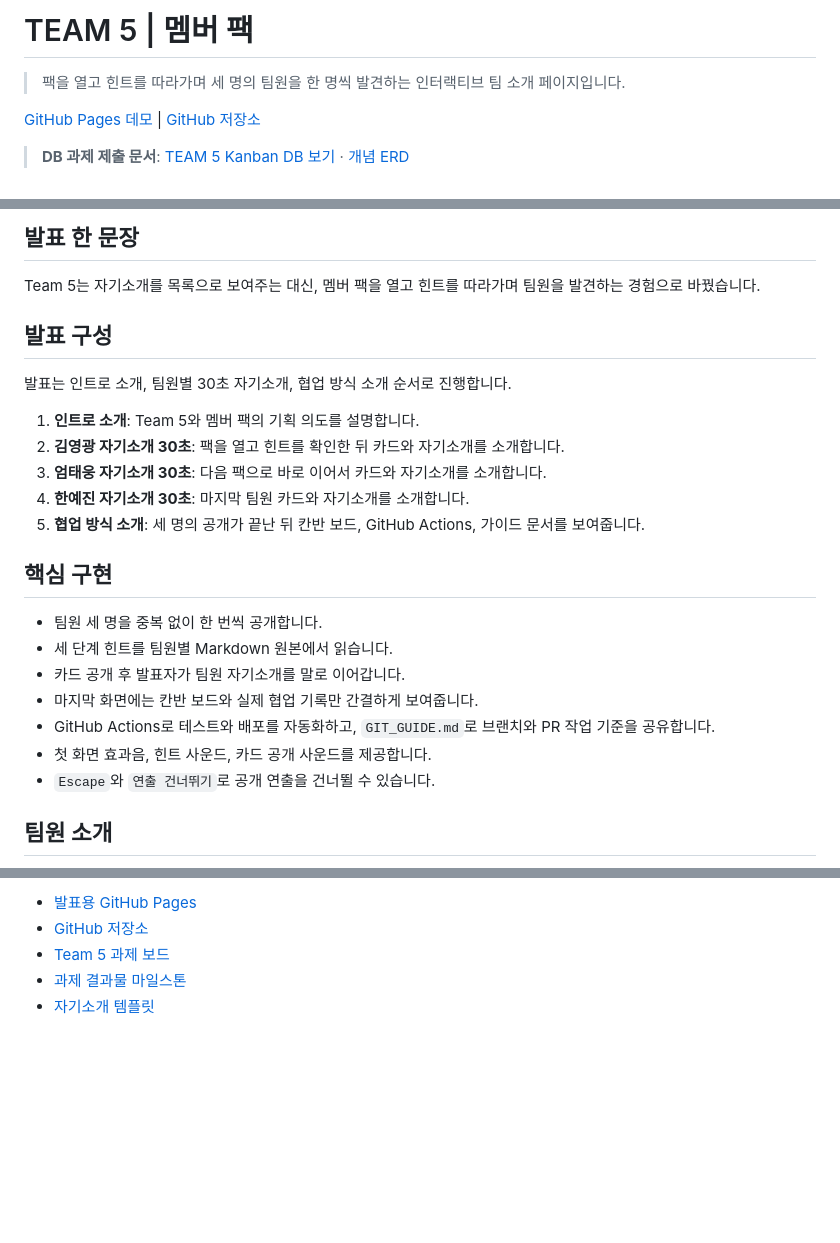
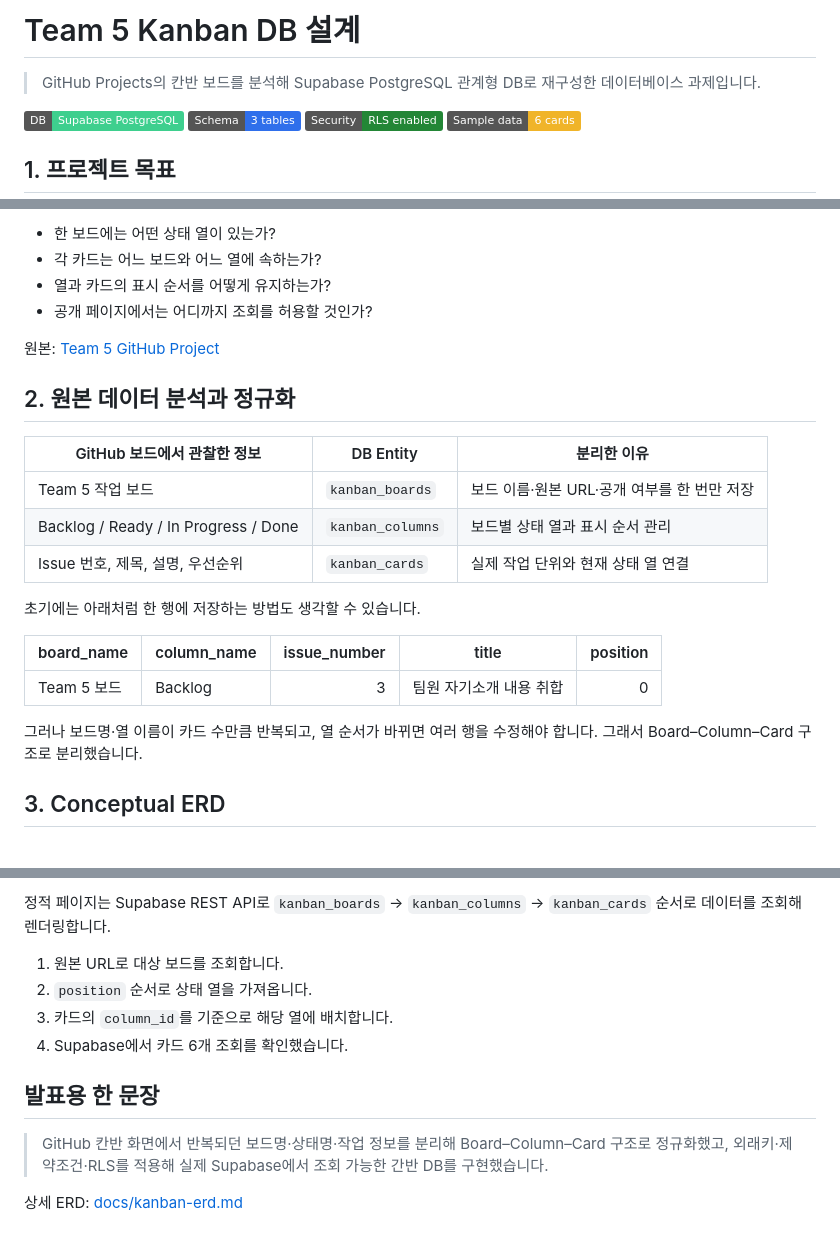
Before and after one commit to W0ongDang/team5-kanban-db, a Markdown page: README.md, 3 parts joined by grey strips. GitHub-like rendering; badges without logos; blank space fills up the shorter version.

```diff
--- a/README.md
+++ b/README.md
@@ -1,8 +1,13 @@
-# TEAM 5 | 멤버 팩
+# Team 5 Kanban DB 설계
 
-> 팩을 열고 힌트를 따라가며 세 명의 팀원을 한 명씩 발견하는 인터랙티브 팀 소개 페이지입니다.
+> GitHub Projects의 칸반 보드를 분석해 Supabase PostgreSQL 관계형 DB로 재구성한 데이터베이스 과제입니다.
 
-[GitHub Pages 데모](https://beyejin.github.io/team5-study-mate/) | [GitHub 저장소](https://github.com/beyejin/team5-study-mate)
+<p>
+  <img src="https://img.shields.io/badge/DB-Supabase_PostgreSQL-3ECF8E?logo=supabase&logoColor=white" alt="Supabase PostgreSQL" />
+  <img src="https://img.shields.io/badge/Schema-3_tables-2f6feb" alt="3 tables" />
+  <img src="https://img.shields.io/badge/Security-RLS_enabled-238636" alt="RLS enabled" />
+  <img src="https://img.shields.io/badge/Sample_data-6_cards-f0b429" alt="6 sample cards" />
+</p>
 
-> **DB 과제 제출 문서**: [TEAM 5 Kanban DB 보기](docs/kanban-db-project.md) · [개념 ERD](docs/kanban-erd.md)
+## 1. 프로젝트 목표
 
@@ -10,27 +15,26 @@
 
-## 발표 한 문장
+- 한 보드에는 어떤 상태 열이 있는가?
+- 각 카드는 어느 보드와 어느 열에 속하는가?
+- 열과 카드의 표시 순서를 어떻게 유지하는가?
+- 공개 페이지에서는 어디까지 조회를 허용할 것인가?
 
-Team 5는 자기소개를 목록으로 보여주는 대신, 멤버 팩을 열고 힌트를 따라가며 팀원을 발견하는 경험으로 바꿨습니다.
+원본: [Team 5 GitHub Project](https://github.com/users/beyejin/projects/1)
 
-## 발표 구성
+## 2. 원본 데이터 분석과 정규화
 
-발표는 인트로 소개, 팀원별 30초 자기소개, 협업 방식 소개 순서로 진행합니다.
+| GitHub 보드에서 관찰한 정보 | DB Entity | 분리한 이유 |
+| --- | --- | --- |
+| Team 5 작업 보드 | `kanban_boards` | 보드 이름·원본 URL·공개 여부를 한 번만 저장 |
+| Backlog / Ready / In Progress / Done | `kanban_columns` | 보드별 상태 열과 표시 순서 관리 |
+| Issue 번호, 제목, 설명, 우선순위 | `kanban_cards` | 실제 작업 단위와 현재 상태 열 연결 |
 
-1. **인트로 소개**: Team 5와 멤버 팩의 기획 의도를 설명합니다.
-2. **김영광 자기소개 30초**: 팩을 열고 힌트를 확인한 뒤 카드와 자기소개를 소개합니다.
-3. **엄태웅 자기소개 30초**: 다음 팩으로 바로 이어서 카드와 자기소개를 소개합니다.
-4. **한예진 자기소개 30초**: 마지막 팀원 카드와 자기소개를 소개합니다.
-5. **협업 방식 소개**: 세 명의 공개가 끝난 뒤 칸반 보드, GitHub Actions, 가이드 문서를 보여줍니다.
+초기에는 아래처럼 한 행에 저장하는 방법도 생각할 수 있습니다.
 
-## 핵심 구현
+| board_name | column_name | issue_number | title | position |
+| --- | --- | ---: | --- | ---: |
+| Team 5 보드 | Backlog | 3 | 팀원 자기소개 내용 취합 | 0 |
 
-- 팀원 세 명을 중복 없이 한 번씩 공개합니다.
-- 세 단계 힌트를 팀원별 Markdown 원본에서 읽습니다.
-- 카드 공개 후 발표자가 팀원 자기소개를 말로 이어갑니다.
-- 마지막 화면에는 칸반 보드와 실제 협업 기록만 간결하게 보여줍니다.
-- GitHub Actions로 테스트와 배포를 자동화하고, `GIT_GUIDE.md`로 브랜치와 PR 작업 기준을 공유합니다.
-- 첫 화면 효과음, 힌트 사운드, 카드 공개 사운드를 제공합니다.
-- `Escape`와 `연출 건너뛰기`로 공개 연출을 건너뛸 수 있습니다.
+그러나 보드명·열 이름이 카드 수만큼 반복되고, 열 순서가 바뀌면 여러 행을 수정해야 합니다. 그래서 Board–Column–Card 구조로 분리했습니다.
 
-## 팀원 소개
+## 3. Conceptual ERD
 
@@ -122,6 +137,13 @@ python3 -m http.server 8000
 
-- [발표용 GitHub Pages](https://beyejin.github.io/team5-study-mate/)
-- [GitHub 저장소](https://github.com/beyejin/team5-study-mate)
-- [Team 5 과제 보드](https://github.com/users/beyejin/projects/1)
-- [과제 결과물 마일스톤](https://github.com/beyejin/team5-study-mate/milestone/1)
-- [자기소개 템플릿](./team/TEMPLATE.md)
+정적 페이지는 Supabase REST API로 `kanban_boards` → `kanban_columns` → `kanban_cards` 순서로 데이터를 조회해 렌더링합니다.
+
+1. 원본 URL로 대상 보드를 조회합니다.
+2. `position` 순서로 상태 열을 가져옵니다.
+3. 카드의 `column_id`를 기준으로 해당 열에 배치합니다.
+4. Supabase에서 카드 6개 조회를 확인했습니다.
+
+## 발표용 한 문장
+
+> GitHub 칸반 화면에서 반복되던 보드명·상태명·작업 정보를 분리해 Board–Column–Card 구조로 정규화했고, 외래키·제약조건·RLS를 적용해 실제 Supabase에서 조회 가능한 간반 DB를 구현했습니다.
+
+상세 ERD: [docs/kanban-erd.md](docs/kanban-erd.md)
```
Also changed, not shown: other parts of README.md (+77 -66 lines).
